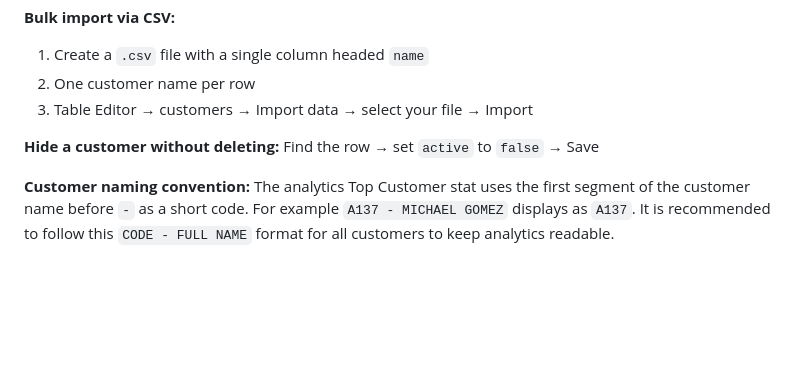
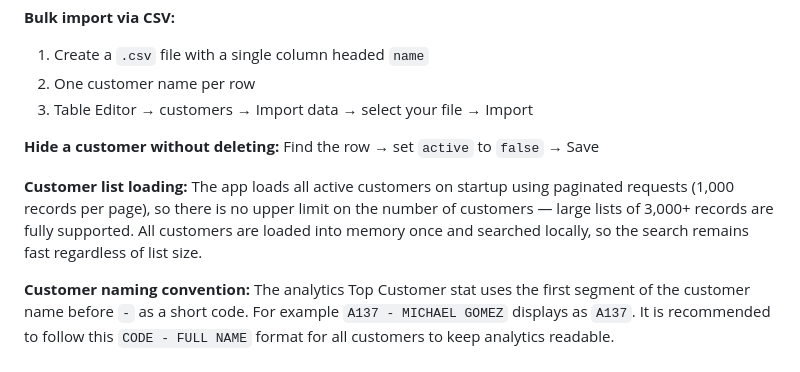
Before and after one commit to jack-thompson-ln/proof-of-delivery, a Markdown page: README.md, the part around the change. GitHub-like rendering; blank space fills up the shorter version.

```diff
--- a/README.md
+++ b/README.md
@@ -186,6 +186,9 @@ Table Editor → customers → Insert row → fill in `name` → Save
 **Hide a customer without deleting:**
 Find the row → set `active` to `false` → Save
 
+**Customer list loading:**
+The app loads all active customers on startup using paginated requests (1,000 records per page), so there is no upper limit on the number of customers — large lists of 3,000+ records are fully supported. All customers are loaded into memory once and searched locally, so the search remains fast regardless of list size.
+
 **Customer naming convention:**
 The analytics Top Customer stat uses the first segment of the customer name before ` - ` as a short code. For example `A137 - MICHAEL GOMEZ` displays as `A137`. It is recommended to follow this `CODE - FULL NAME` format for all customers to keep analytics readable.
 
```
